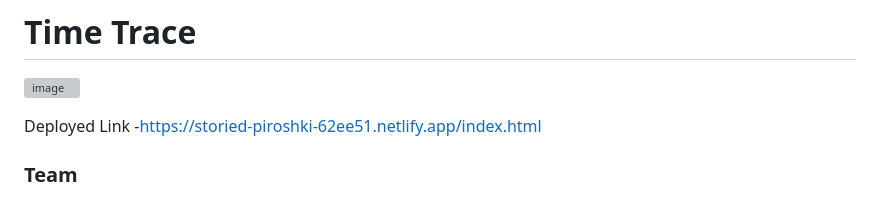
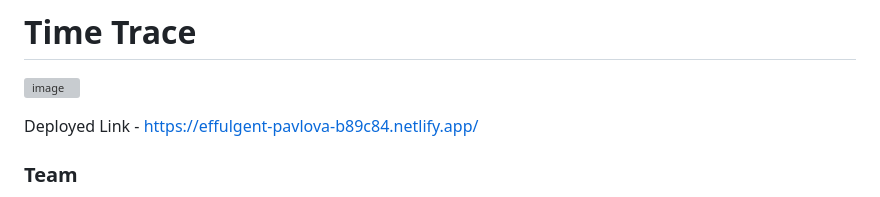
Before and after one commit to AditiKulkarni1697/potent-voyage-8716, a Markdown page: README.md, the part around the change. Rendered like a GitHub page; grey boxes are pictures that could not be loaded.

```diff
--- a/README.md
+++ b/README.md
@@ -2,7 +2,8 @@
 
 ![image](https://github.com/AditiKulkarni1697/potent-voyage-8716/assets/121330309/e2cc062f-84e3-4174-90cb-b44c77622ae7)
 
-Deployed Link -https://storied-piroshki-62ee51.netlify.app/index.html
+Deployed Link - https://effulgent-pavlova-b89c84.netlify.app/
+
 
 ### Team
 - Aditi Sujlegaonkar
```
